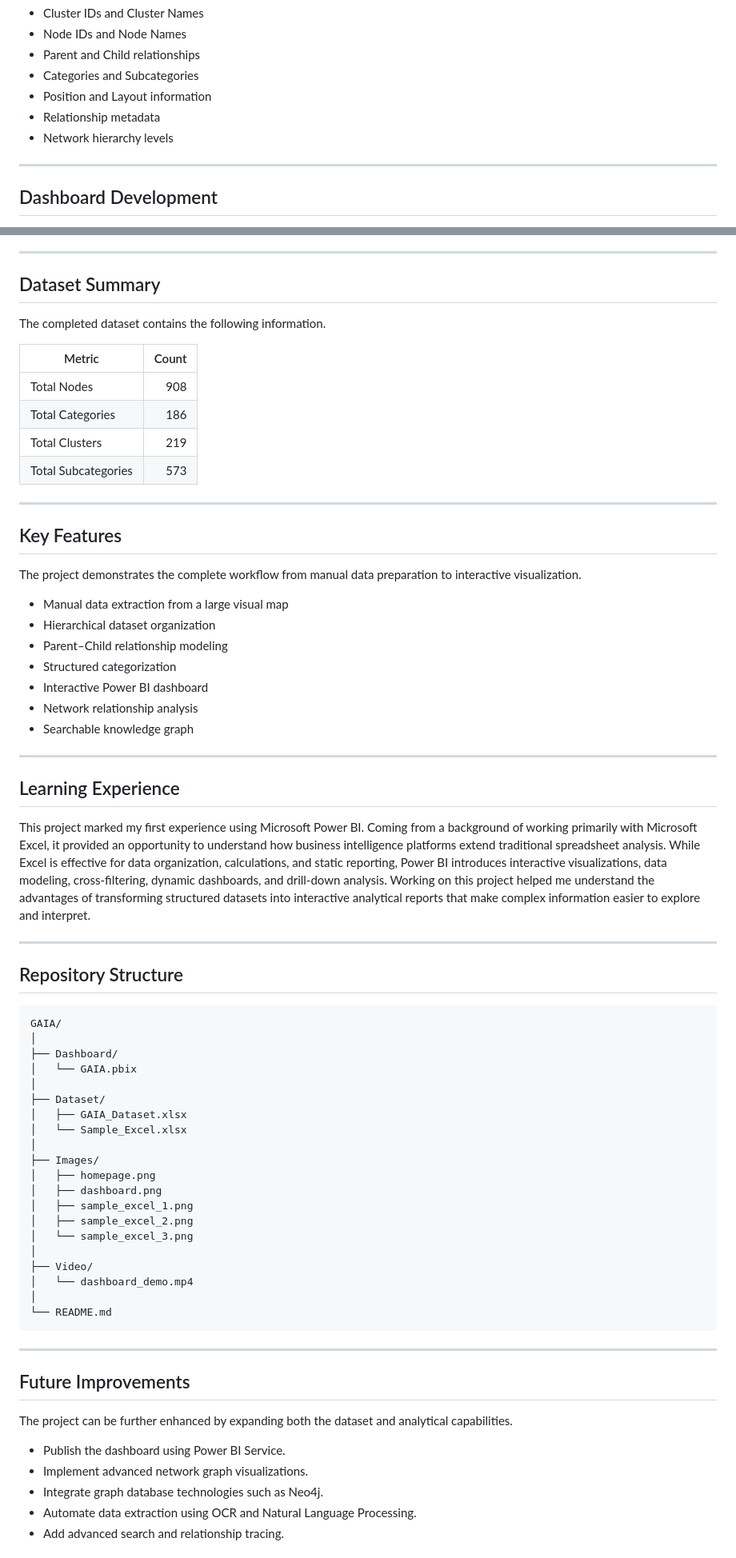
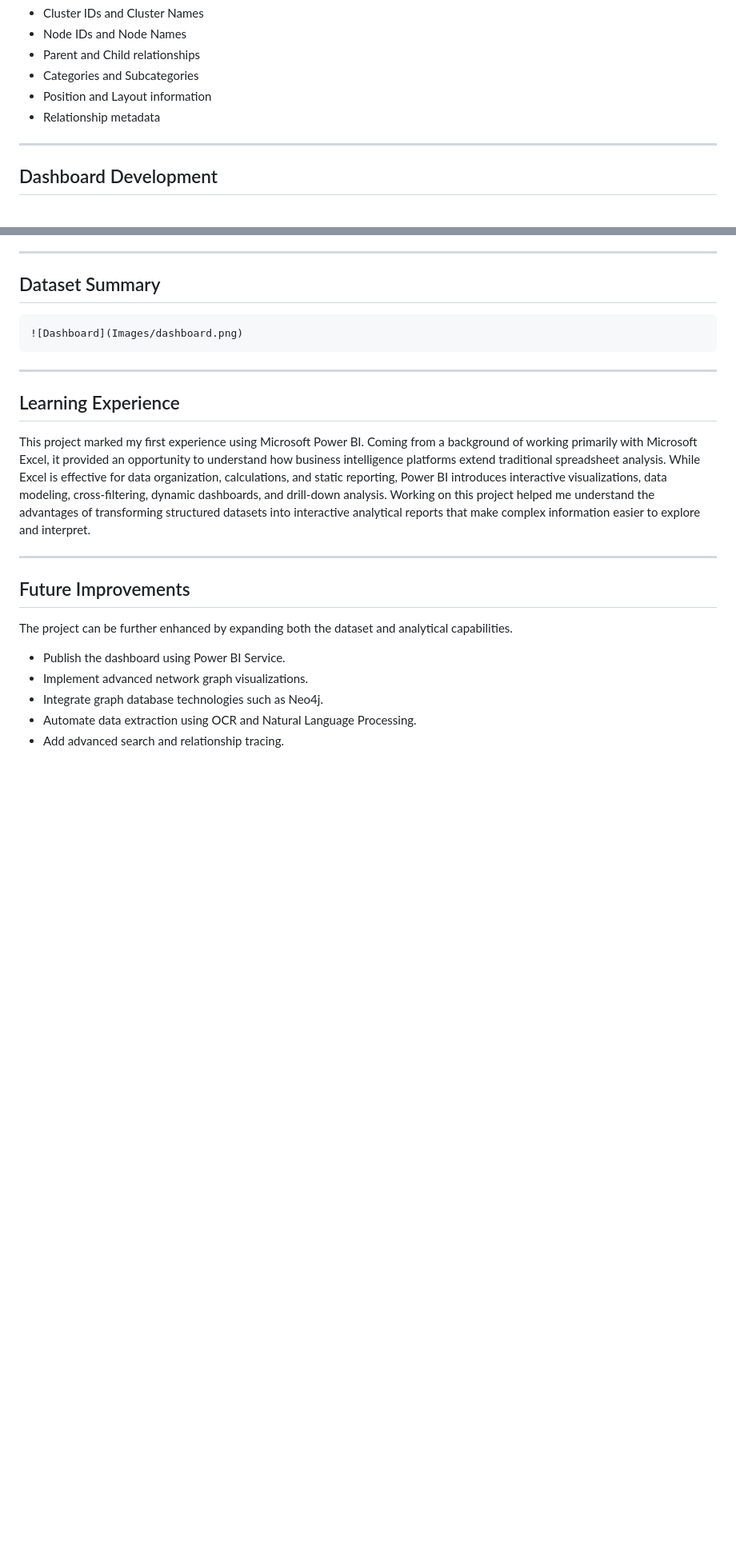
Before and after one commit to tanujamodakm/gaia, a Markdown page: README.md, 2 parts joined by grey strips. Shown at 80% size. GitHub-like rendering; blank space fills up the shorter version.

````diff
--- a/README.md
+++ b/README.md
@@ -30,7 +30,6 @@ The final dataset includes:
 * Categories and Subcategories
 * Position and Layout information
 * Relationship metadata
-* Network hierarchy levels
 
 ---
 
@@ -103,61 +100,15 @@ The project combines spreadsheet-based data preparation with business intelligen
 
 ## Dataset Summary
 
-The completed dataset contains the following information.
-
-| Metric              | Count |
-| ------------------- | ----: |
-| Total Nodes         |   908 |
-| Total Categories    |   186 |
-| Total Clusters      |   219 |
-| Total Subcategories |   573 |
-
----
-
-## Key Features
-
-The project demonstrates the complete workflow from manual data preparation to interactive visualization.
-
-* Manual data extraction from a large visual map
-* Hierarchical dataset organization
-* Parent–Child relationship modeling
-* Structured categorization
-* Interactive Power BI dashboard
-* Network relationship analysis
-* Searchable knowledge graph
+```markdown
+![Dashboard](Images/dashboard.png)
+```
 
 ---
 
 ## Learning Experience
 
 This project marked my first experience using Microsoft Power BI. Coming from a background of working primarily with Microsoft Excel, it provided an opportunity to understand how business intelligence platforms extend traditional spreadsheet analysis. While Excel is effective for data organization, calculations, and static reporting, Power BI introduces interactive visualizations, data modeling, cross-filtering, dynamic dashboards, and drill-down analysis. Working on this project helped me understand the advantages of transforming structured datasets into interactive analytical reports that make complex information easier to explore and interpret.
-
----
-
-## Repository Structure
-
-```text
-GAIA/
-│
-├── Dashboard/
-│   └── GAIA.pbix
-│
-├── Dataset/
-│   ├── GAIA_Dataset.xlsx
-│   └── Sample_Excel.xlsx
-│
-├── Images/
-│   ├── homepage.png
-│   ├── dashboard.png
-│   ├── sample_excel_1.png
-│   ├── sample_excel_2.png
-│   └── sample_excel_3.png
-│
-├── Video/
-│   └── dashboard_demo.mp4
-│
-└── README.md
-```
 
 ---
 
````
Also changed, not shown: other parts of README.md (+2 -4 lines).
